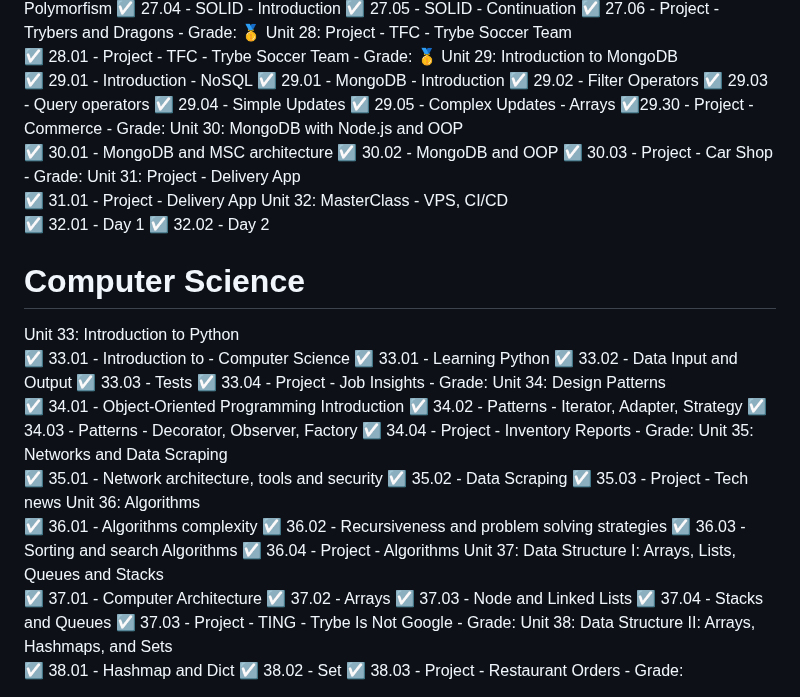
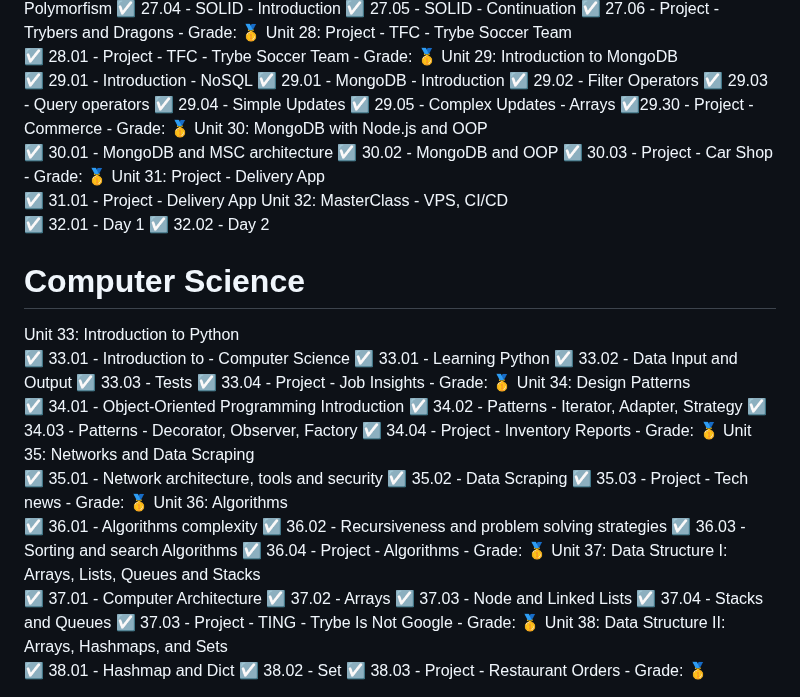
Before and after one commit to luna-alves-dev/Trybe_Course, a Markdown page: README.md, the part around the change. Rendered like a GitHub page.

```diff
--- a/README.md
+++ b/README.md
@@ -367,7 +367,7 @@ https://user-images.githubusercontent.com/102385238/173591623-f22badb7-b187-4301
  <div>
  ☑️ 29.05 - Complex Updates - Arrays
  <div>
- ☑️29.30 - Project - Commerce - Grade:
+ ☑️29.30 - Project - Commerce - Grade: 🥇
  </br>
 
  <h2> Unit 30: MongoDB with Node.js and OOP </h2>
@@ -376,7 +376,7 @@ https://user-images.githubusercontent.com/102385238/173591623-f22badb7-b187-4301
  <div>
  ☑️ 30.02 - MongoDB and OOP
  <div>
- ☑️ 30.03 - Project - Car Shop - Grade:
+ ☑️ 30.03 - Project - Car Shop - Grade: 🥇
  </br>
 
  <h2> Unit 31: Project - Delivery App </h2>
@@ -403,7 +403,7 @@ https://user-images.githubusercontent.com/102385238/173591623-f22badb7-b187-4301
  <div>
  ☑️ 33.03 - Tests
  <div>
- ☑️ 33.04 - Project - Job Insights - Grade:
+ ☑️ 33.04 - Project - Job Insights - Grade: 🥇
  </br>
 
  <h2> Unit 34: Design Patterns </h2>
@@ -414,7 +414,7 @@ https://user-images.githubusercontent.com/102385238/173591623-f22badb7-b187-4301
  <div>
  ☑️ 34.03 - Patterns - Decorator, Observer, Factory
  <div>
- ☑️ 34.04 - Project - Inventory Reports - Grade:
+ ☑️ 34.04 - Project - Inventory Reports - Grade: 🥇
  </br>
 
  <h2> Unit 35: Networks and Data Scraping </h2>
@@ -423,7 +423,7 @@ https://user-images.githubusercontent.com/102385238/173591623-f22badb7-b187-4301
  <div>
  ☑️ 35.02 - Data Scraping
  <div>
- ☑️ 35.03 - Project - Tech news
+ ☑️ 35.03 - Project - Tech news - Grade: 🥇
  </br>
 
  <h2> Unit 36: Algorithms </h2>
@@ -434,7 +434,7 @@ https://user-images.githubusercontent.com/102385238/173591623-f22badb7-b187-4301
  <div>
  ☑️ 36.03 - Sorting and search Algorithms
  <div>
- ☑️ 36.04 - Project - Algorithms
+ ☑️ 36.04 - Project - Algorithms - Grade: 🥇
  </br>
 
  <h2> Unit 37: Data Structure I: Arrays, Lists, Queues and Stacks </h2>
@@ -447,7 +447,7 @@ https://user-images.githubusercontent.com/102385238/173591623-f22badb7-b187-4301
  <div>
  ☑️ 37.04 - Stacks and Queues
  <div>
- ☑️ 37.03 - Project - TING - Trybe Is Not Google - Grade:
+ ☑️ 37.03 - Project - TING - Trybe Is Not Google - Grade: 🥇
  </br>
 
  <h2> Unit 38: Data Structure II: Arrays, Hashmaps, and Sets </h2>
@@ -456,5 +456,5 @@ https://user-images.githubusercontent.com/102385238/173591623-f22badb7-b187-4301
  <div>
  ☑️ 38.02 - Set
  <div>
- ☑️ 38.03 - Project - Restaurant Orders - Grade:
+ ☑️ 38.03 - Project - Restaurant Orders - Grade: 🥇
  </br>
```
